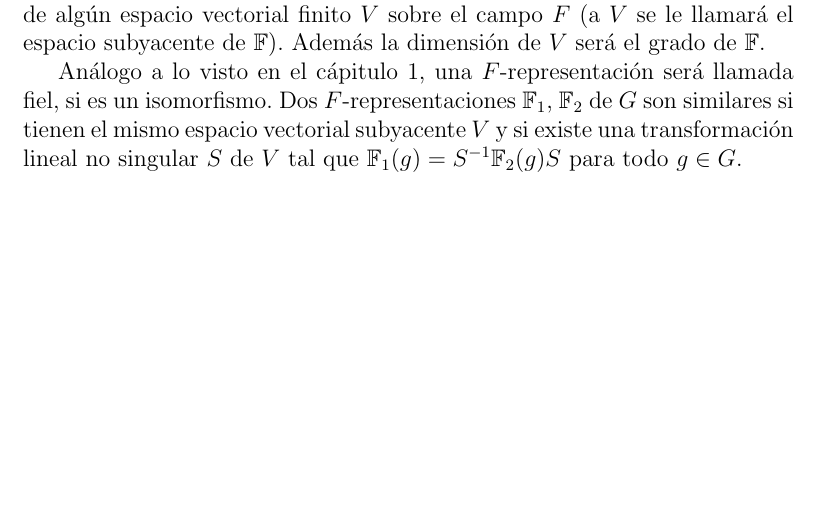
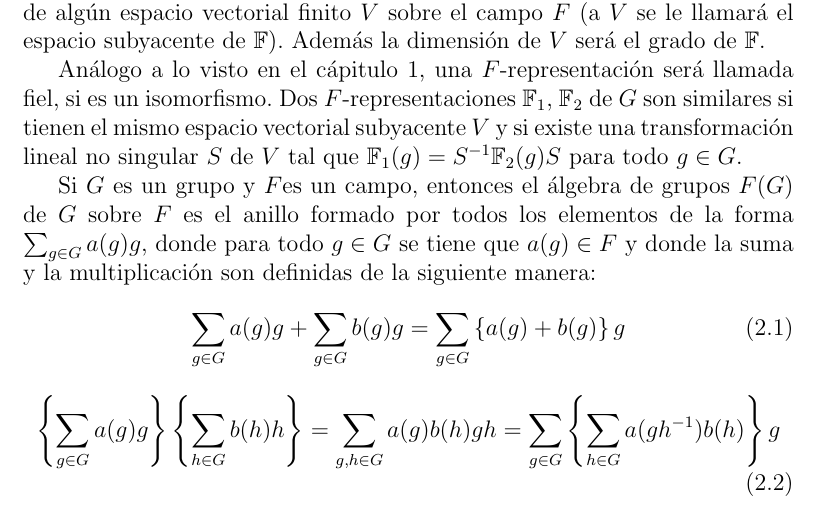
Before and after one commit to leunamCampero/Tesis, a LaTeX thesis (LaTeX/tesis.tex): part of page 23 of 25, cut so that both start at the same text, the shorter picture padded with empty space. Compiled offline with pdfLaTeX.

Commit message:
Añadí definición de álgebra de grupo

```diff
--- a/LaTeX/tesis.tex
+++ b/LaTeX/tesis.tex
@@ -1489,6 +1489,20 @@ vectorial subyacente $V$ y si existe una transformación lineal no
 singular $S$ de $V$ tal que
 $\mathbb{F}_{1}(g)=S^{-1} \mathbb{F}_{2}(g)S$ para todo $g \in G$.
 
+Si $G$ es un grupo y $F$es un campo, entonces el álgebra de grupos
+$F(G)$ de $G$ sobre $F$ es el anillo formado por todos los elementos
+de la forma $\sum_{g \in G} a(g)g$, donde para todo $g \in G$ se tiene
+que $a(g) \in F$ y donde la suma y la multiplicación son definidas de
+la siguiente manera:
+\begin{equation}
+  \label{eq:69}
+  \sum_{g \in G} a(g)g + \sum_{g \in G} b(g)g = \sum_{g \in G} \left\{ a(g) + b(g) \right\} g
+\end{equation}
+\begin{equation}
+  \label{eq:71}
+  \left\{ \sum_{g \in G} a(g)g \right\} \left\{ \sum_{h \in G} b(h)h \right\} = \sum_{g,h \in G} a(g)b(h)gh = \sum_{g \in G} \left\{ \sum_{h \in G} a(gh^{-1})b(h) \right\} g
+\end{equation}
+
 \backmatter
 
 \bibliographystyle{plain}
```
